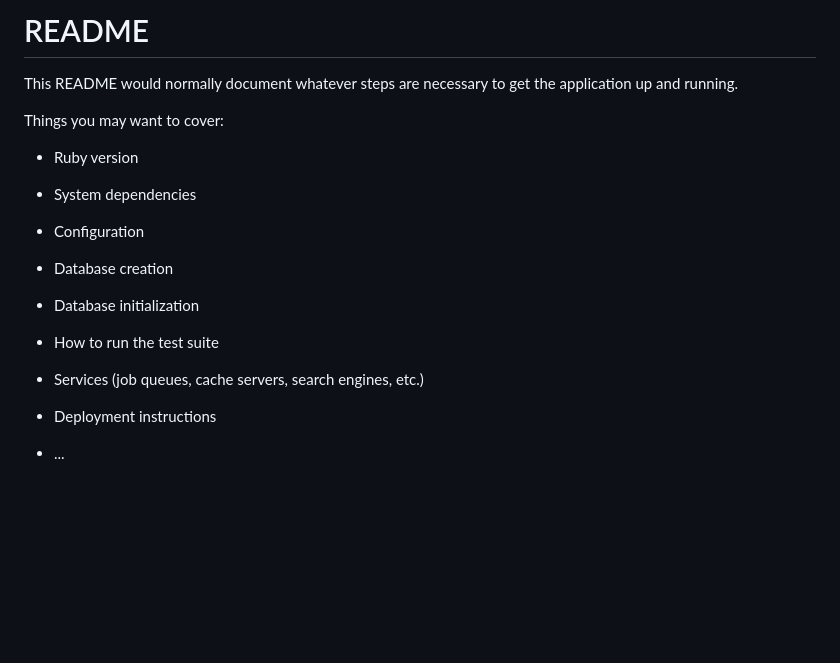
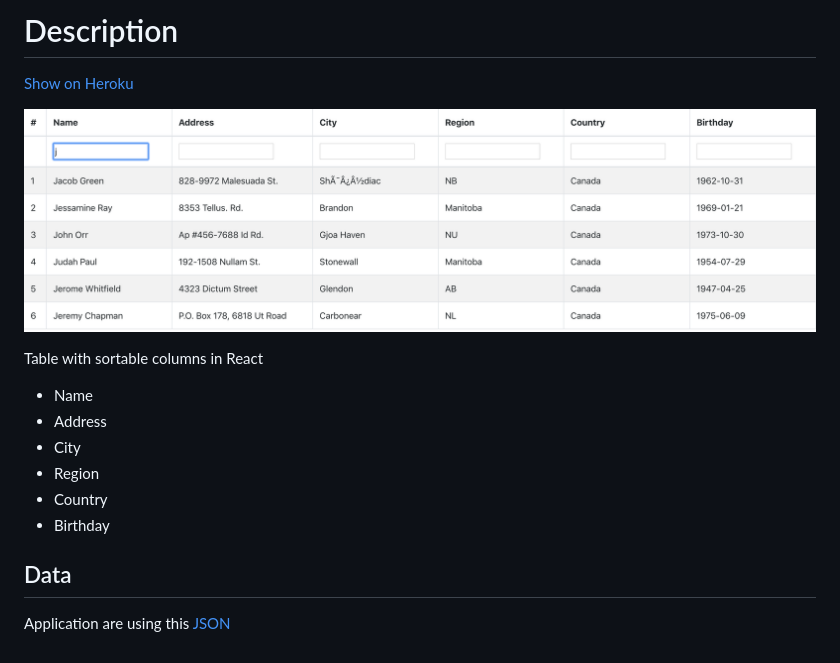
Before and after one commit to exwarvlad/rails-react-demo, a Markdown page: README.md, the part around the change. Drawn GitHub-style; pictures changed too: public/images/example_sort_result.png (added); blank space fills up the shorter version.

```diff
--- a/README.md
+++ b/README.md
@@ -1,24 +1,15 @@
-# README
+# Description
+[Show on Heroku](https://morning-everglades-82050.herokuapp.com/)
 
-This README would normally document whatever steps are necessary to get the
-application up and running.
+![](public/images/example_sort_result.png)
 
-Things you may want to cover:
+Table with sortable columns in React
+* Name
+* Address
+* City
+* Region
+* Country
+* Birthday
 
-* Ruby version
-
-* System dependencies
-
-* Configuration
-
-* Database creation
-
-* Database initialization
-
-* How to run the test suite
-
-* Services (job queues, cache servers, search engines, etc.)
-
-* Deployment instructions
-
-* ...
+## Data
+Application are using this [JSON](https://gist.github.com/NathanielWroblewski/bc9ddacbf60561bfa60e7283e8dda44d/raw/3346fd9e1550f5b2f13970c4fa08f40b28b09f01/data.json)
```
